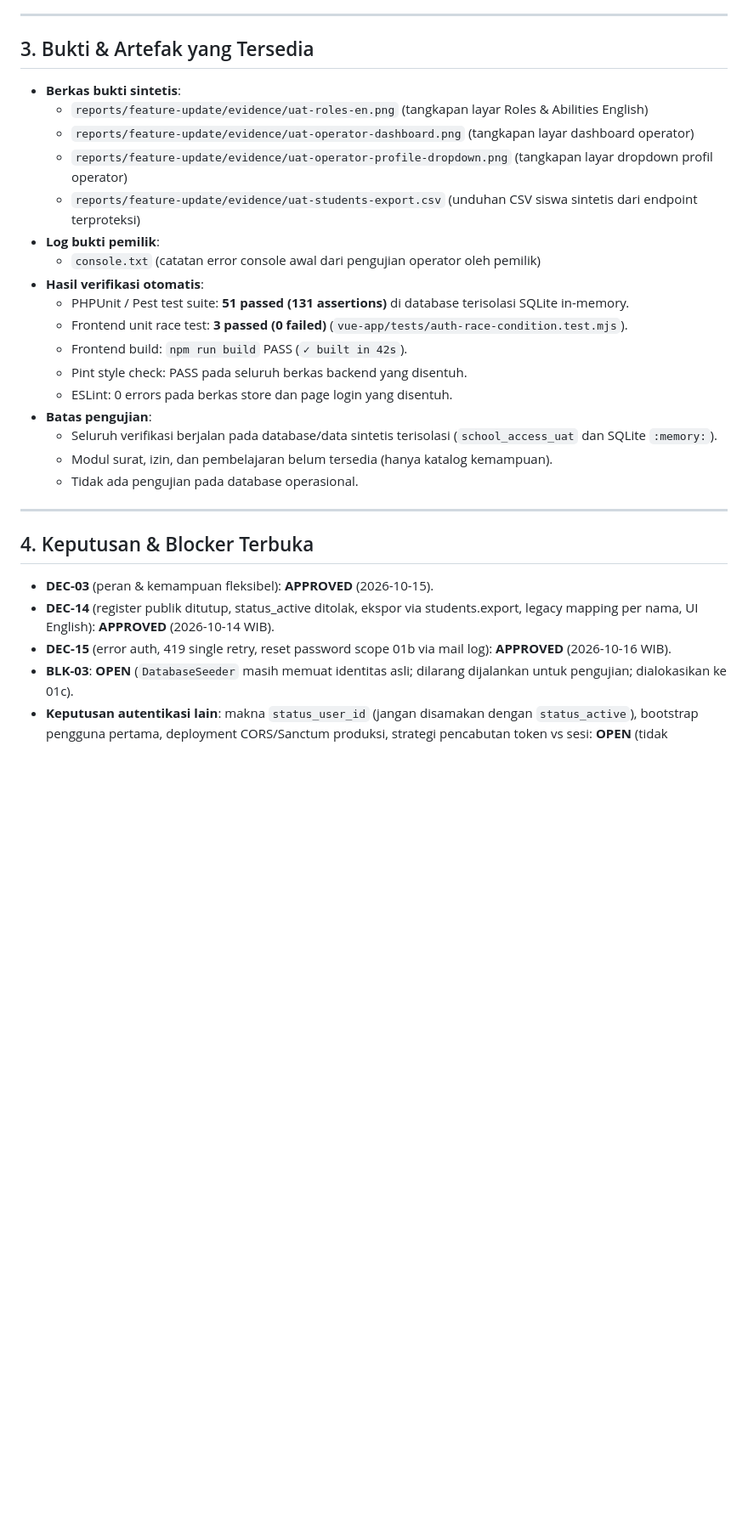
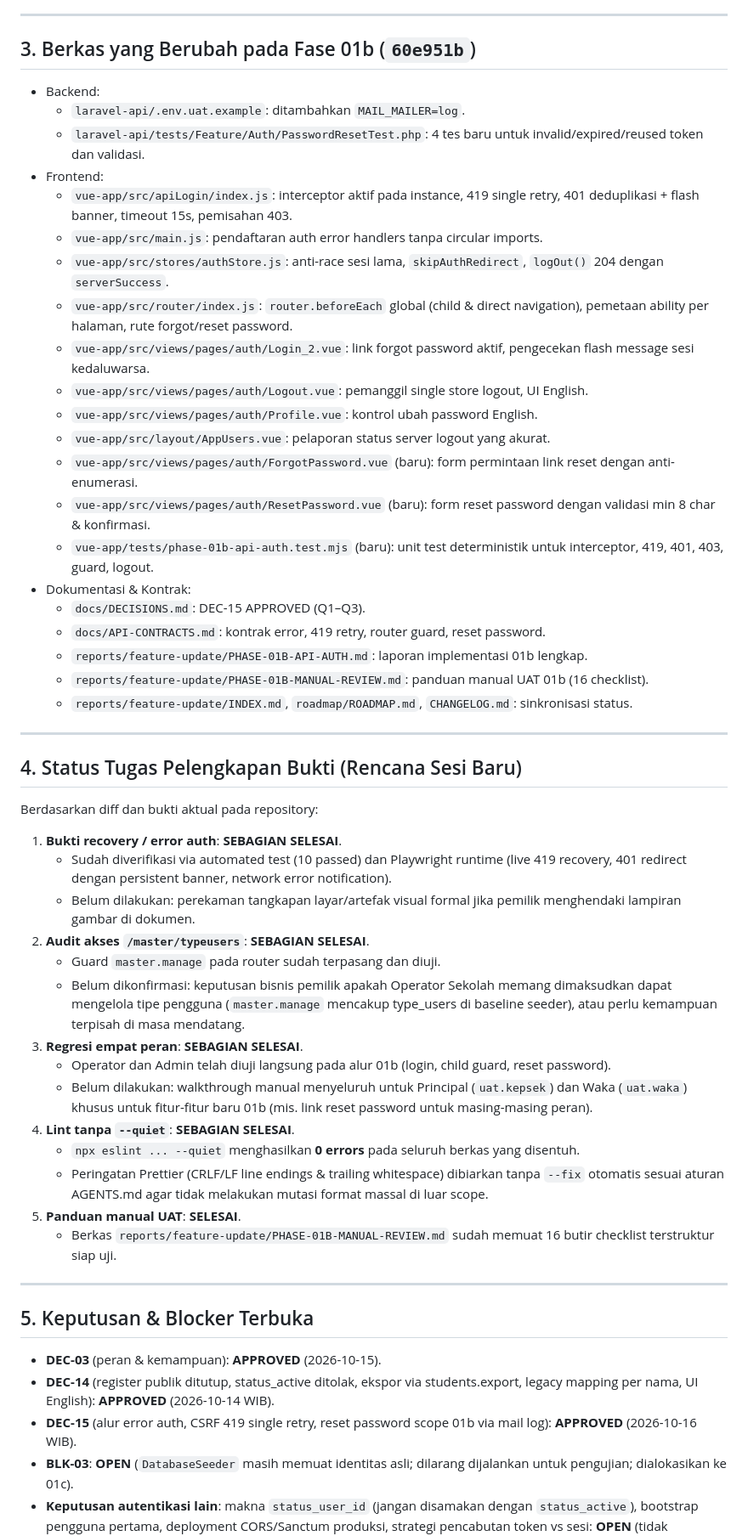
Before and after one commit to mzidanefarhanr/app-administration_school, a Markdown page: reports/feature-update/HANDOFF.md, the part around one of its changes. Shown at 85% size. Rendered like a GitHub page; blank space fills up the shorter version.

Commit message:
docs(phase-01b): hand off pending authentication evidence review

```diff
--- a/reports/feature-update/HANDOFF.md
+++ b/reports/feature-update/HANDOFF.md
@@ -36,31 +42,54 @@ Defect "Failed to validate user session" dan console "User data not found" pada
 
 ---
 
-## 3. Bukti & Artefak yang Tersedia
-- **Berkas bukti sintetis**:
-  - `reports/feature-update/evidence/uat-roles-en.png` (tangkapan layar Roles & Abilities English)
-  - `reports/feature-update/evidence/uat-operator-dashboard.png` (tangkapan layar dashboard operator)
-  - `reports/feature-update/evidence/uat-operator-profile-dropdown.png` (tangkapan layar dropdown profil operator)
-  - `reports/feature-update/evidence/uat-students-export.csv` (unduhan CSV siswa sintetis dari endpoint terproteksi)
-- **Log bukti pemilik**:
-  - `console.txt` (catatan error console awal dari pengujian operator oleh pemilik)
-- **Hasil verifikasi otomatis**:
-  - PHPUnit / Pest test suite: **51 passed (131 assertions)** di database terisolasi SQLite in-memory.
-  - Frontend unit race test: **3 passed (0 failed)** (`vue-app/tests/auth-race-condition.test.mjs`).
-  - Frontend build: `npm run build` PASS (`✓ built in 42s`).
-  - Pint style check: PASS pada seluruh berkas backend yang disentuh.
-  - ESLint: 0 errors pada berkas store dan page login yang disentuh.
-- **Batas pengujian**:
-  - Seluruh verifikasi berjalan pada database/data sintetis terisolasi (`school_access_uat` dan SQLite `:memory:`).
-  - Modul surat, izin, dan pembelajaran belum tersedia (hanya katalog kemampuan).
-  - Tidak ada pengujian pada database operasional.
+## 3. Berkas yang Berubah pada Fase 01b (`60e951b`)
+- Backend:
+  - `laravel-api/.env.uat.example`: ditambahkan `MAIL_MAILER=log`.
+  - `laravel-api/tests/Feature/Auth/PasswordResetTest.php`: 4 tes baru untuk invalid/expired/reused token dan validasi.
+- Frontend:
+  - `vue-app/src/apiLogin/index.js`: interceptor aktif pada instance, 419 single retry, 401 deduplikasi + flash banner, timeout 15s, pemisahan 403.
+  - `vue-app/src/main.js`: pendaftaran auth error handlers tanpa circular imports.
+  - `vue-app/src/stores/authStore.js`: anti-race sesi lama, `skipAuthRedirect`, `logOut()` 204 dengan `serverSuccess`.
+  - `vue-app/src/router/index.js`: `router.beforeEach` global (child & direct navigation), pemetaan ability per halaman, rute forgot/reset password.
+  - `vue-app/src/views/pages/auth/Login_2.vue`: link forgot password aktif, pengecekan flash message sesi kedaluwarsa.
+  - `vue-app/src/views/pages/auth/Logout.vue`: pemanggil single store logout, UI English.
+  - `vue-app/src/views/pages/auth/Profile.vue`: kontrol ubah password English.
+  - `vue-app/src/layout/AppUsers.vue`: pelaporan status server logout yang akurat.
+  - `vue-app/src/views/pages/auth/ForgotPassword.vue` (baru): form permintaan link reset dengan anti-enumerasi.
+  - `vue-app/src/views/pages/auth/ResetPassword.vue` (baru): form reset password dengan validasi min 8 char & konfirmasi.
+  - `vue-app/tests/phase-01b-api-auth.test.mjs` (baru): unit test deterministik untuk interceptor, 419, 401, 403, guard, logout.
+- Dokumentasi & Kontrak:
+  - `docs/DECISIONS.md`: DEC-15 APPROVED (Q1–Q3).
+  - `docs/API-CONTRACTS.md`: kontrak error, 419 retry, router guard, reset password.
+  - `reports/feature-update/PHASE-01B-API-AUTH.md`: laporan implementasi 01b lengkap.
+  - `reports/feature-update/PHASE-01B-MANUAL-REVIEW.md`: panduan manual UAT 01b (16 checklist).
+  - `reports/feature-update/INDEX.md`, `roadmap/ROADMAP.md`, `CHANGELOG.md`: sinkronisasi status.
 
 ---
 
-## 4. Keputusan & Blocker Terbuka
-- **DEC-03** (peran & kemampuan fleksibel): **APPROVED** (2026-10-15).
+## 4. Status Tugas Pelengkapan Bukti (Rencana Sesi Baru)
+Berdasarkan diff dan bukti aktual pada repository:
+1. **Bukti recovery / error auth**: **SEBAGIAN SELESAI**.
+   - Sudah diverifikasi via automated test (10 passed) dan Playwright runtime (live 419 recovery, 401 redirect dengan persistent banner, network error notification).
+   - Belum dilakukan: perekaman tangkapan layar/artefak visual formal jika pemilik menghendaki lampiran gambar di dokumen.
+2. **Audit akses `/master/typeusers`**: **SEBAGIAN SELESAI**.
+   - Guard `master.manage` pada router sudah terpasang dan diuji.
+   - Belum dikonfirmasi: keputusan bisnis pemilik apakah Operator Sekolah memang dimaksudkan dapat mengelola tipe pengguna (`master.manage` mencakup type_users di baseline seeder), atau perlu kemampuan terpisah di masa mendatang.
+3. **Regresi empat peran**: **SEBAGIAN SELESAI**.
+   - Operator dan Admin telah diuji langsung pada alur 01b (login, child guard, reset password).
+   - Belum dilakukan: walkthrough manual menyeluruh untuk Principal (`uat.kepsek`) dan Waka (`uat.waka`) khusus untuk fitur-fitur baru 01b (mis. link reset password untuk masing-masing peran).
+4. **Lint tanpa `--quiet`**: **SEBAGIAN SELESAI**.
+   - `npx eslint ... --quiet` menghasilkan **0 errors** pada seluruh berkas yang disentuh.
+   - Peringatan Prettier (CRLF/LF line endings & trailing whitespace) dibiarkan tanpa `--fix` otomatis sesuai aturan AGENTS.md agar tidak melakukan mutasi format massal di luar scope.
+5. **Panduan manual UAT**: **SELESAI**.
+   - Berkas `reports/feature-update/PHASE-01B-MANUAL-REVIEW.md` sudah memuat 16 butir checklist terstruktur siap uji.
+
+---
+
+## 5. Keputusan & Blocker Terbuka
+- **DEC-03** (peran & kemampuan): **APPROVED** (2026-10-15).
 - **DEC-14** (register publik ditutup, status_active ditolak, ekspor via students.export, legacy mapping per nama, UI English): **APPROVED** (2026-10-14 WIB).
-- **DEC-15** (error auth, 419 single retry, reset password scope 01b via mail log): **APPROVED** (2026-10-16 WIB).
+- **DEC-15** (alur error auth, CSRF 419 single retry, reset password scope 01b via mail log): **APPROVED** (2026-10-16 WIB).
 - **BLK-03**: **OPEN** (`DatabaseSeeder` masih memuat identitas asli; dilarang dijalankan untuk pengujian; dialokasikan ke 01c).
 - **Keputusan autentikasi lain**: makna `status_user_id` (jangan disamakan dengan `status_active`), bootstrap pengguna pertama, deployment CORS/Sanctum produksi, strategi pencabutan token vs sesi: **OPEN** (tidak menghambat 01b).
 - **UI Language**: Seluruh antarmuka dalam scope tetap **English**.
```
Also changed, not shown: other parts of reports/feature-update/HANDOFF.md (+45 -67 lines).
